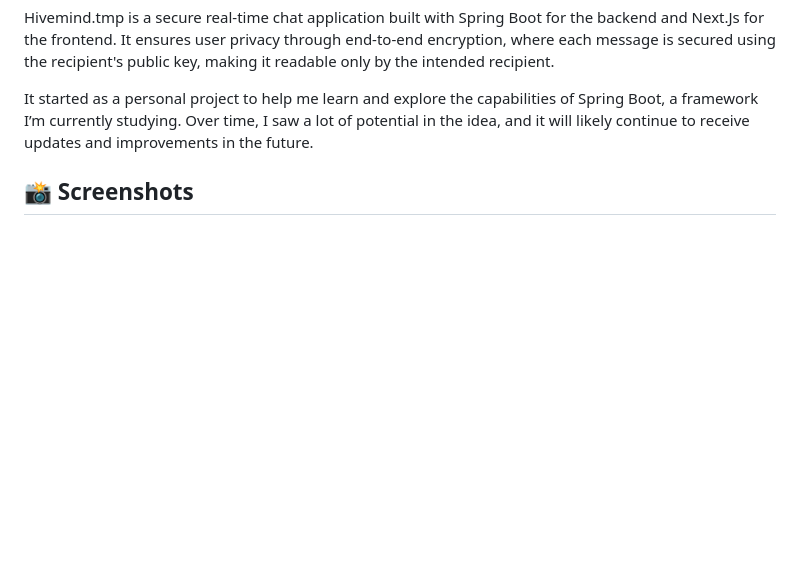
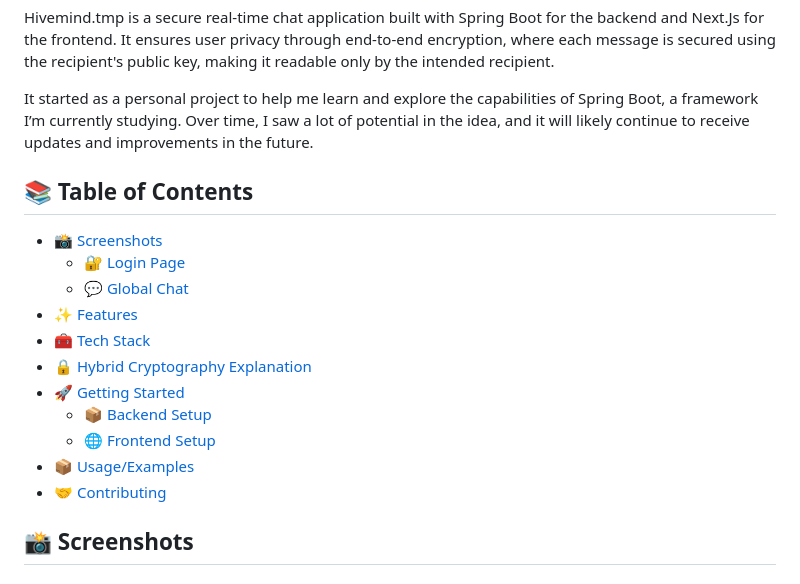
Before and after one commit to Catskhi/HiveMind.tmp, a Markdown page: README.md, the part around one of its changes. Drawn GitHub-style; blank space fills up the shorter version.

```diff
--- a/README.md
+++ b/README.md
@@ -8,6 +8,20 @@ Hivemind.tmp is a secure real-time chat application built with Spring Boot for t
 
 It started as a personal project to help me learn and explore the capabilities of Spring Boot, a framework I’m currently studying. Over time, I saw a lot of potential in the idea, and it will likely continue to receive updates and improvements in the future.
 
+## 📚 Table of Contents
+
+- [📸 Screenshots](#-screenshots)
+  - [🔐 Login Page](#-login-page)
+  - [💬 Global Chat](#-global-chat)
+- [✨ Features](#-features)
+- [🧰 Tech Stack](#-tech-stack)
+- [🔒 Hybrid Cryptography Explanation](#-hybrid-cryptography-explanation)
+- [🚀 Getting Started](#-getting-started)
+  - [📦 Backend Setup](#-backend-setup)
+  - [🌐 Frontend Setup](#-frontend-setup)
+- [📦 Usage/Examples](#-usageexamples)
+- [🤝 Contributing](#-contributing)
+
 ## 📸 Screenshots
 
 ### 🔐 Login Page
```
Also changed, not shown: other parts of README.md (+1 -0 lines).
